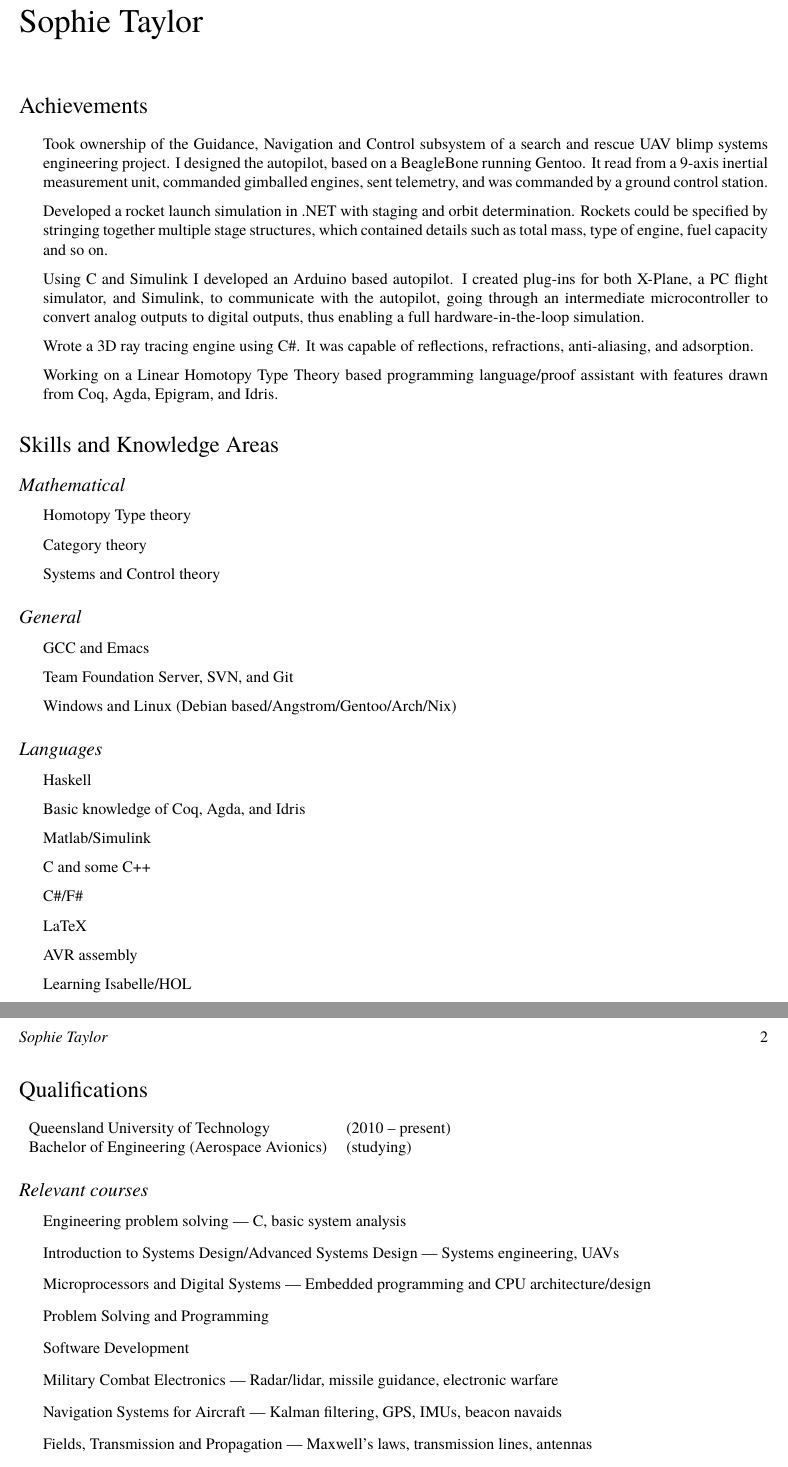
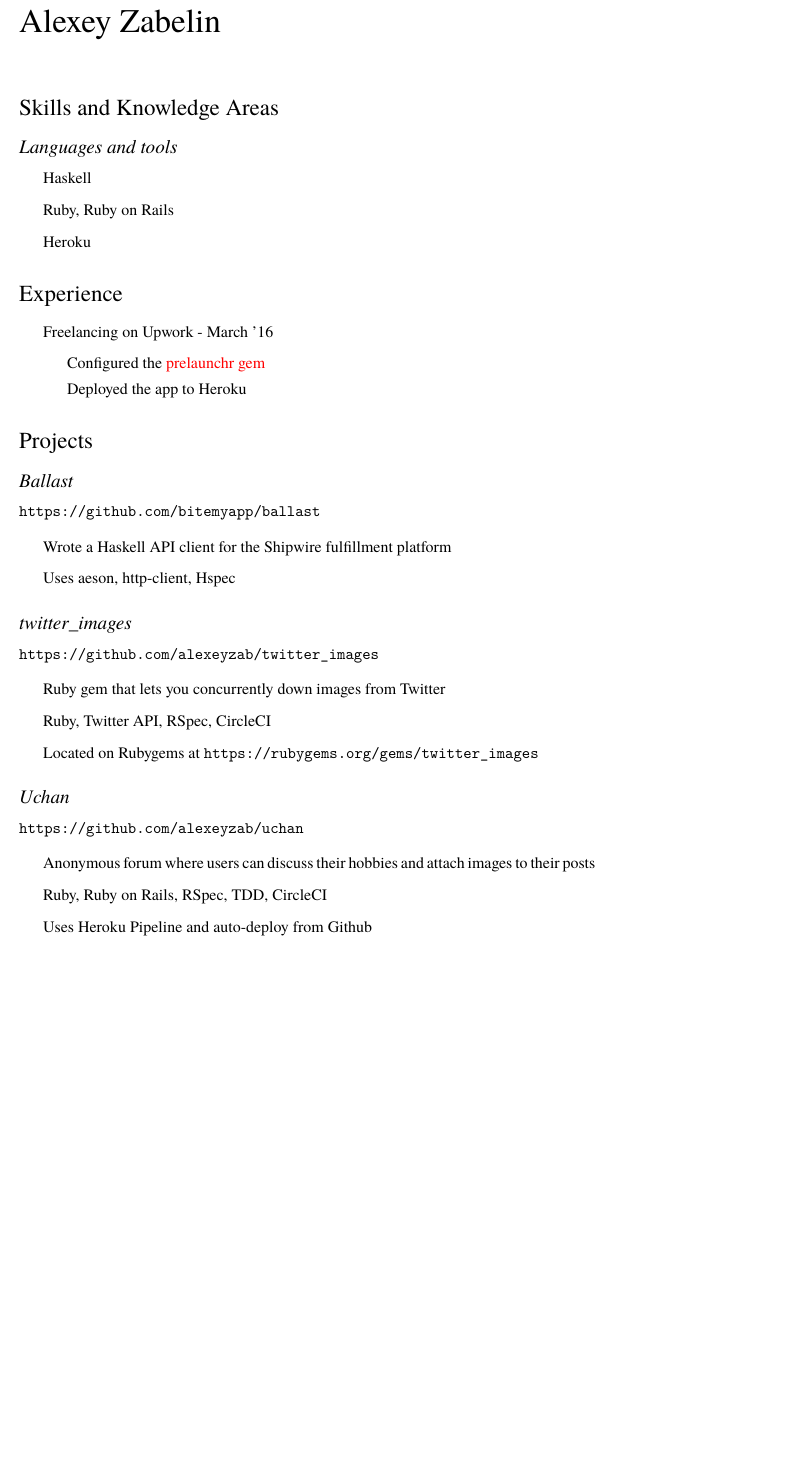
Before and after one commit to bitemyapp/alexey-cv, a LaTeX CV (cv.tex): two parts of pages 1 and 2 of 2 before the commit and part of the page after it, the two joined at a grey line, cut at the place of the change, the shorter picture padded with empty space. Compiled offline with XeLaTeX; a missing font is replaced by an installed copy or a similar font.

Commit message:
Edited for Alexey

```diff
--- a/cv.tex
+++ b/cv.tex
@@ -21,7 +21,7 @@
 \usepackage{fontspec}
 \setmainfont{Georgia}
 
-\def\name{Sophie Taylor}
+\def\name{Alexey Zabelin}
 
 \hypersetup{
   colorlinks = true,
@@ -34,7 +34,7 @@
 }
 
 \geometry{
-  body={6.5in, 8.5in},
+  body={5.0in, 8.5in},
   left=1.0in,
   top=1.25in
 }
@@ -78,72 +78,59 @@
 
 \vspace{0.25in}
 
-\section*{Achievements}
+\section*{Skills and Knowledge Areas}
+
+\subsection*{Languages and tools}
 
 \begin{itemize}
+\item Haskell
+\item Ruby, Ruby on Rails
+\item Heroku
+\end{itemize}
 
-\item Took ownership of the Guidance, Navigation and Control subsystem of a search and rescue UAV blimp systems engineering project. I designed the autopilot, based on a BeagleBone running Gentoo. It read from a 9-axis inertial measurement unit, commanded gimballed engines, sent telemetry, and was commanded by a ground control station.
 
-\item Developed a rocket launch simulation in .NET with staging and orbit determination. Rockets could be specified by stringing together multiple stage structures, which contained details such as total mass, type of engine, fuel capacity and so on.
+\section*{Experience}
 
-\item Using C and Simulink I developed an Arduino based autopilot. I created plug-ins for both X-Plane, a PC flight simulator, and Simulink, to communicate with the autopilot, going through an intermediate microcontroller to convert analog outputs to digital outputs, thus enabling a full hardware-in-the-loop simulation.
+\begin{itemize}
+\item Freelancing on Upwork - March '16
+  \begin{itemize}
+    \item Configured the \hyperlink{https://github.com/harrystech/prelaunchr}{prelaunchr gem}
+    \item Deployed the app to Heroku
+  \end{itemize}
+\end{itemize}
 
-\item Wrote a 3D ray tracing engine using C\#. It was capable of reflections, refractions, anti-aliasing, and adsorption.
 
-\item Working on a Linear Homotopy Type Theory based programming language/proof assistant with features drawn from Coq, Agda, Epigram, and Idris.
+\section*{Projects}
+
+\subsection*{Ballast}
+
+\url{https://github.com/bitemyapp/ballast}
+
+\begin{itemize}
+\item Wrote a Haskell API client for the Shipwire fulfillment platform
+\item Uses aeson, http-client, Hspec
+\end{itemize}
+
+\subsection*{twitter\_images}
+
+\url{https://github.com/alexeyzab/twitter_images}
+
+\begin{itemize}
+\item Ruby gem that lets you concurrently down images from Twitter
+\item Ruby, Twitter API, RSpec, CircleCI
+\item Located on Rubygems at \url{https://rubygems.org/gems/twitter_images}
+\end{itemize}
+
+\subsection*{Uchan}
+
+\url{https://github.com/alexeyzab/uchan}
+
+\begin{itemize}
+\item Anonymous forum where users can discuss their hobbies and attach images to their posts
+\item Ruby, Ruby on Rails, RSpec, TDD, CircleCI
+\item Uses Heroku Pipeline and auto-deploy from Github
+
+  %% \item Uses Heroku Pipeline and auto-deploy from Github Uses Heroku Pipeline and auto-deploy from Github Uses Heroku Pipeline and auto-deploy from Github Uses Heroku Pipeline and auto-deploy from Github Uses Heroku Pipeline and auto-deploy from Github Uses Heroku Pipeline and auto-deploy from Github
 
 \end{itemize}
 
-
-\section*{Skills and Knowledge Areas}
-
-\subsection*{Mathematical}
-
-\begin{itemize}
-\item Homotopy Type theory
-\item Category theory
-\item Systems and Control theory
-\end{itemize}
-
-\subsection*{General}
-
-\begin{itemize}
-\item GCC and Emacs
-\item Team Foundation Server, SVN, and Git
-\item Windows and Linux (Debian based/Angstrom/Gentoo/Arch/Nix)
-\end{itemize}
-
-\subsection*{Languages}
-
-\begin{itemize}
-\item Haskell
-\item Basic knowledge of Coq, Agda, and Idris
-\item Matlab/Simulink
-\item C and some C++
-\item C\#/F\#
-\item LaTeX
-\item AVR assembly
-\item Learning Isabelle/HOL
-\end{itemize}
-
-\section*{Qualifications}
-
-\begin{minipage}{0.45\linewidth}
-  \begin{tabular}{ll}
-    Queensland University of Technology & (2010 – present) \\
-    Bachelor of Engineering (Aerospace Avionics) & (studying) \\
-  \end{tabular}
-\end{minipage}
-
-\subsection*{Relevant courses}
-
-\begin{itemize}
-\item Engineering problem solving \textemdash{} C, basic system analysis
-\item Introduction to Systems Design/Advanced Systems Design \textemdash{} Systems engineering, UAVs
-\item Microprocessors and Digital Systems \textemdash{} Embedded programming and CPU architecture/design
-\item Problem Solving and Programming
-\item Software Development
-\item Military Combat Electronics \textemdash{} Radar/lidar, missile guidance, electronic warfare
-\item Navigation Systems for Aircraft \textemdash{} Kalman filtering, GPS, IMUs, beacon navaids
-\item Fields, Transmission and Propagation \textemdash{} Maxwell’s laws, transmission lines, antennas
-\item Aircraft Systems and Flight Control \textemdash{} Control theory, stability derivatives
```
Also changed, not shown: cv.tex (4 more changed lines).
